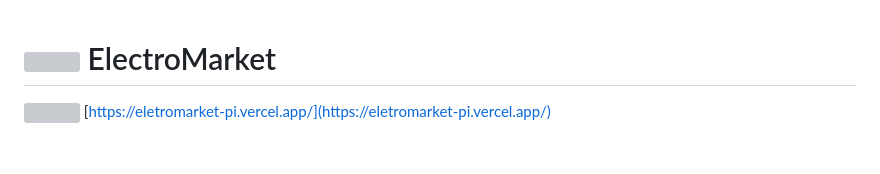
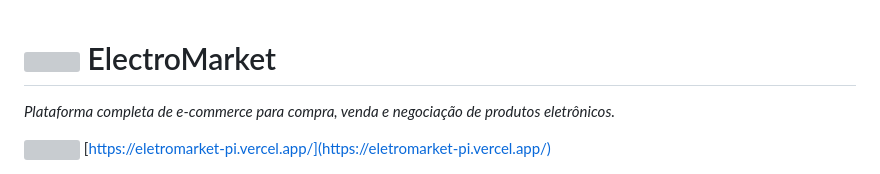
Before and after one commit to danielbarbosabr/Electro-Market, a Markdown page: README.md, the part around one of its changes. GitHub-like rendering; blank space fills up the shorter version; grey boxes are pictures that could not be loaded.

```diff
--- a/README.md
+++ b/README.md
@@ -1,4 +1,6 @@
 # <img src="https://static.vecteezy.com/system/resources/previews/073/450/732/non_2x/bold-yellow-lightning-bolt-symbol-integrated-with-stylized-black-letter-e-isolated-on-white-background-vector.jpg" width="32" height="32" valign="middle"> ElectroMarket
+
+*Plataforma completa de e-commerce para compra, venda e negociação de produtos eletrônicos.*
 
 <img src="https://api.iconify.design/bi/link-45deg.svg?color=%234FC3F7" width="16" height="16"> [https://eletromarket-pi.vercel.app/](https://eletromarket-pi.vercel.app/)
 
```
Also changed, not shown: other parts of README.md (+1 -1 lines).
